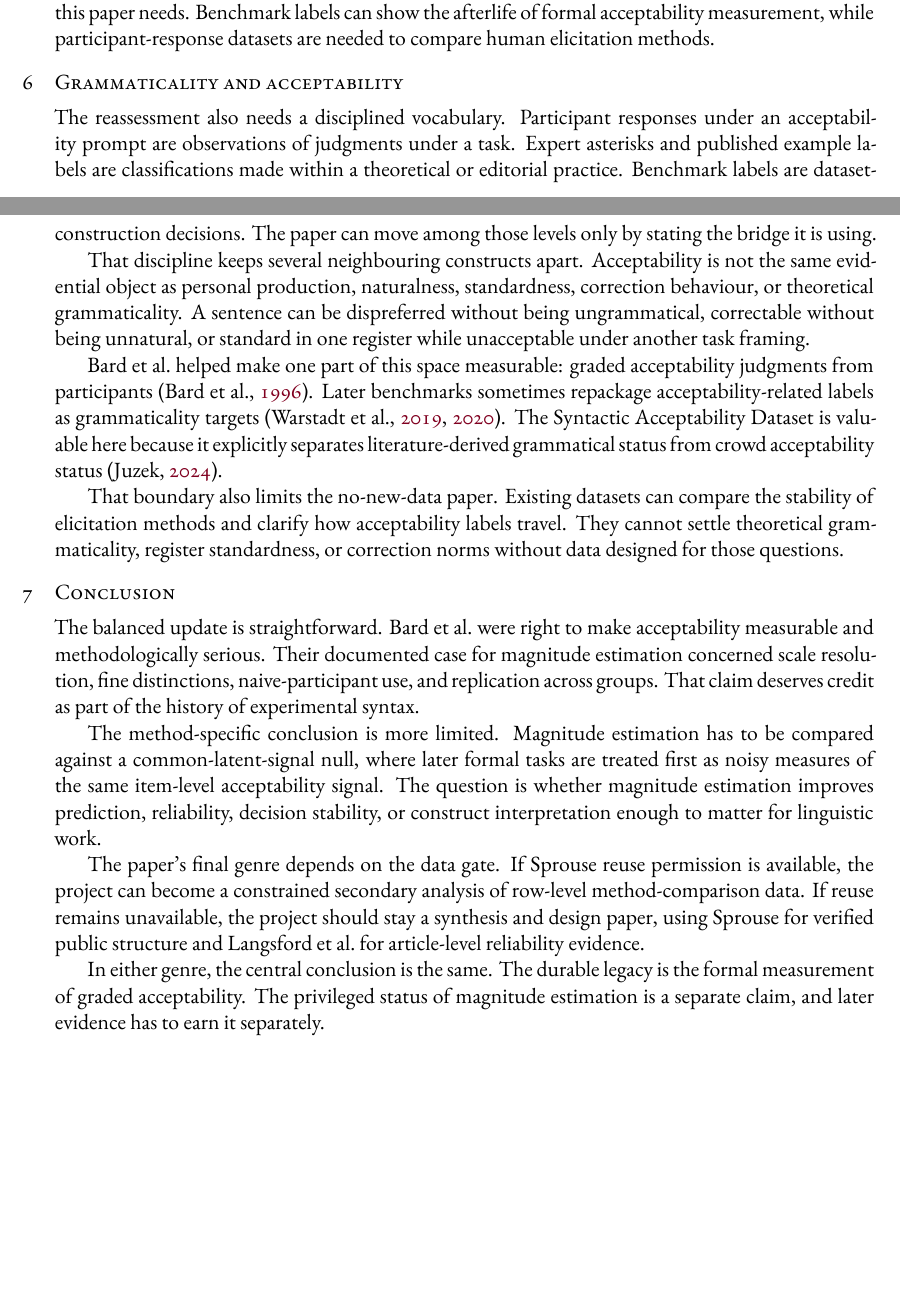
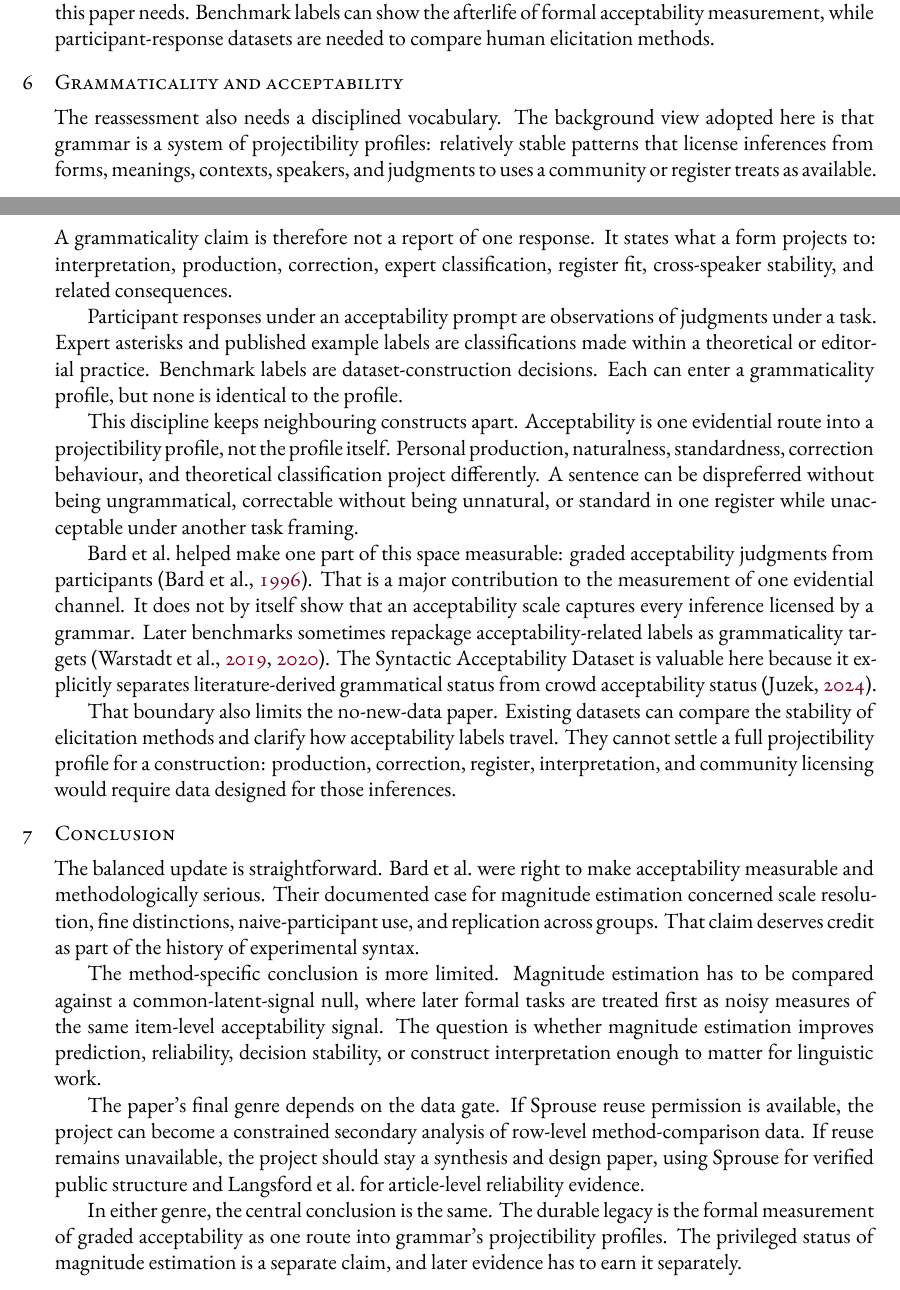
Before and after one commit to BrettRey/bard-magnitude-estimation-reassessment, a LaTeX paper (main.tex, which reads sections/06-grammaticality-and-acceptability.tex, sections/07-conclusion.tex): two parts of pages 4 and 5 of 6 before the commit and two parts of pages 4 and 5 of 7 after it, joined at a grey line, cut so that both start at the same text, the shorter picture padded with empty space. The pictures show the PDF file main.pdf that the author committed with the source.

Commit message:
Revise grammaticality/acceptability section and conclusion; update notes
Tighten the secondary-data design section, expand the
grammaticality-and-acceptability distinction argument, sharpen the
conclusion, and update project-brief and pressure-test notes to reflect
current framing.

Co-Authored-By: Claude Sonnet 4.6 <noreply@anthropic.com>

```diff
--- a/sections/06-grammaticality-and-acceptability.tex
+++ b/sections/06-grammaticality-and-acceptability.tex
@@ -1,15 +1,11 @@
 \section{Grammaticality and acceptability}
 
-The reassessment also needs a disciplined vocabulary. Participant responses
-under an acceptability prompt are observations of judgments under a task.
-Expert asterisks and published example labels are classifications made within a
-theoretical or editorial practice. Benchmark labels are dataset-construction
-decisions. The paper can move among those levels only by stating the bridge it
-is using.
+The reassessment also needs a disciplined vocabulary. The background view
+adopted here is that grammar is a system of projectibility profiles: relatively
+stable patterns that license inferences from forms, meanings, contexts,
+speakers, and judgments to uses a community or register treats as available. A
+grammaticality claim is therefore not a report of one response. It states what
+a form projects to: interpretation, production, correction, expert
+classification, register fit, cross-speaker stability, and related
+consequences.
 
-That discipline keeps several neighbouring constructs apart. Acceptability is
-not the same evidential object as personal production, naturalness,
-standardness, correction behaviour, or theoretical grammaticality. A sentence
-can be dispreferred without being ungrammatical, correctable without being
-unnatural, or standard in one register while unacceptable under another task
-framing.
@@ -16,7 +15,14 @@ framing.
+labels are dataset-construction decisions. Each can enter a grammaticality
+profile, but none is identical to the profile.
+
+This discipline keeps neighbouring constructs apart. Acceptability is one
+evidential route into a projectibility profile, not the profile itself. Personal
+production, naturalness, standardness, correction behaviour, and theoretical
+classification project differently. A sentence can be dispreferred without
+being ungrammatical, correctable without being unnatural, or standard in one
+register while unacceptable under another task framing.
 
 Bard et al.\ helped make one part of this space measurable: graded
-acceptability judgments from participants \parencite{BardEtAl1996}. Later
-benchmarks sometimes repackage acceptability-related labels as grammaticality
-targets \parencite{WarstadtEtAl2019CoLA,WarstadtEtAl2020}. The Syntactic
-Acceptability Dataset is valuable here because it explicitly separates
-literature-derived grammatical status from crowd acceptability status
+acceptability judgments from participants \parencite{BardEtAl1996}. That is a
+major contribution to the measurement of one evidential channel. It does not by
+itself show that an acceptability scale captures every inference licensed by a
@@ -24,5 +34,6 @@ literature-derived grammatical status from crowd acceptability status
 
 That boundary also limits the no-new-data paper. Existing datasets can compare
 the stability of elicitation methods and clarify how acceptability labels
-travel. They cannot settle theoretical grammaticality, register standardness,
-or correction norms without data designed for those questions.
+travel. They cannot settle a full projectibility profile for a construction:
+production, correction, register, interpretation, and community licensing would
+require data designed for those inferences.
--- a/sections/07-conclusion.tex
+++ b/sections/07-conclusion.tex
@@ -20,5 +20,6 @@ should stay a synthesis and design paper, using Sprouse for verified public
 structure and Langsford et al.\ for article-level reliability evidence.
 
 In either genre, the central conclusion is the same. The durable legacy is the
-formal measurement of graded acceptability. The privileged status of magnitude
-estimation is a separate claim, and later evidence has to earn it separately.
+formal measurement of graded acceptability as one route into grammar's
+projectibility profiles. The privileged status of magnitude estimation is a
+separate claim, and later evidence has to earn it separately.
```
Also changed, not shown: STATUS.md (+9 -0 lines), notes/assumptions-and-pressure-test.md (+13 -7 lines), notes/project-brief.md (+18 -1 lines), sections/03-secondary-data-design.tex (+7 -6 lines), main.pdf, sections/06-grammaticality-and-acceptability.tex (7 more changed lines).
